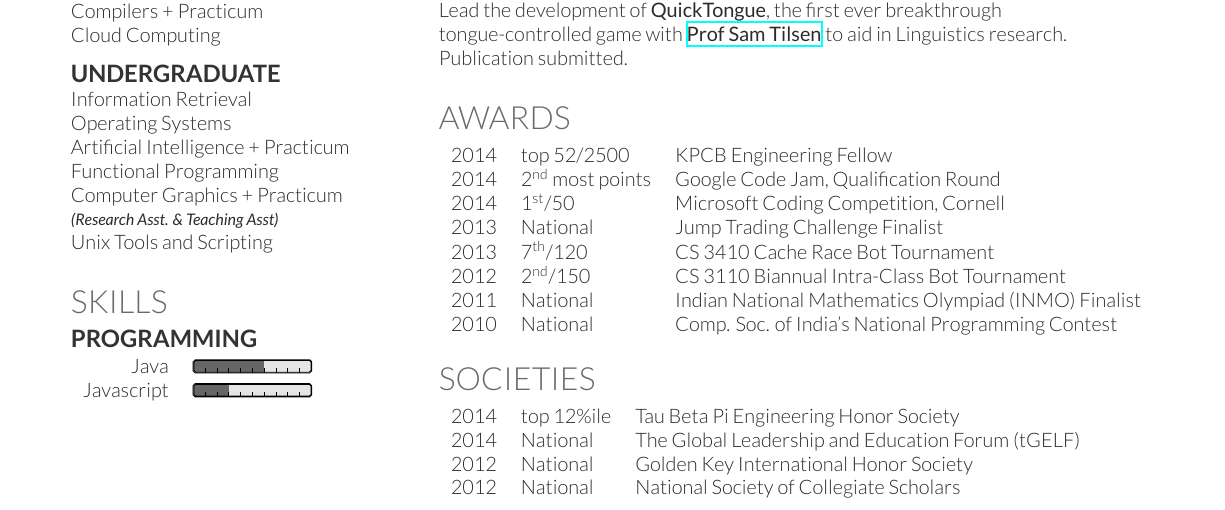
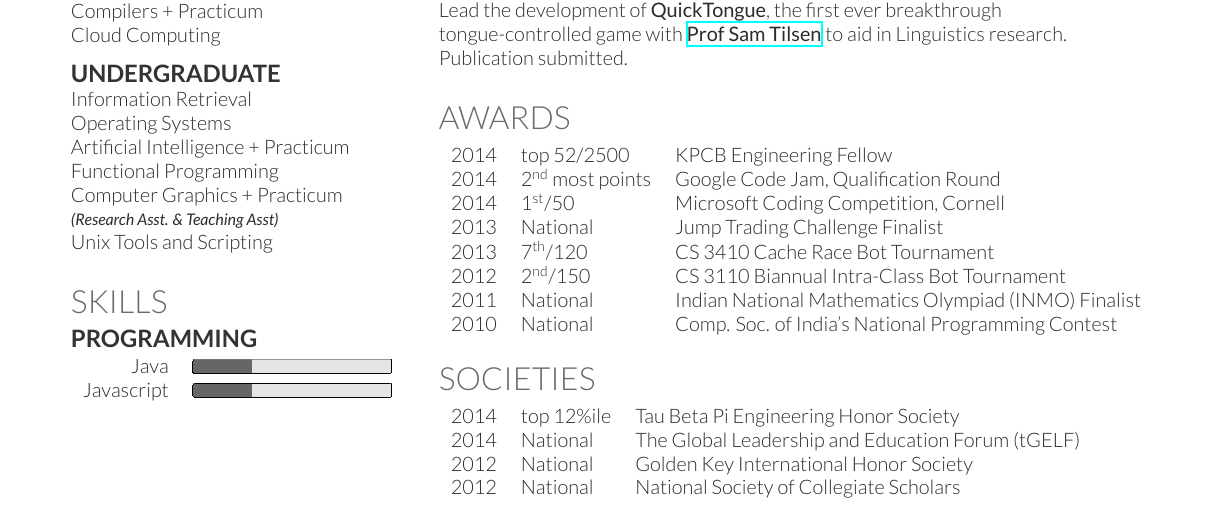
Before and after one commit to talipozakca/cv, a LaTeX CV (cv_12.tex): part of the page, cut so that both start at the same text. Compiled offline with XeLaTeX.

Commit message:
Update cv_12.tex

```diff
--- a/cv_12.tex
+++ b/cv_12.tex
@@ -125,8 +125,8 @@ Unix Tools and Scripting
 \subsection{Programming}
 
 \begin{tabular}{rl}
-Java	 & \progressbar{0.6} \\
-Javascript	 &  \progressbar{0.3} \\
+Java	 & \progressbar[width=10em, borderwidth=0pt, ticksheight=0]{0.3} \\
+Javascript	 &  \progressbar[width=10em, borderwidth=0pt, ticksheight=0]{0.3} \\
 \end{tabular}
 
 %\location{Over 5000 lines:}
```
